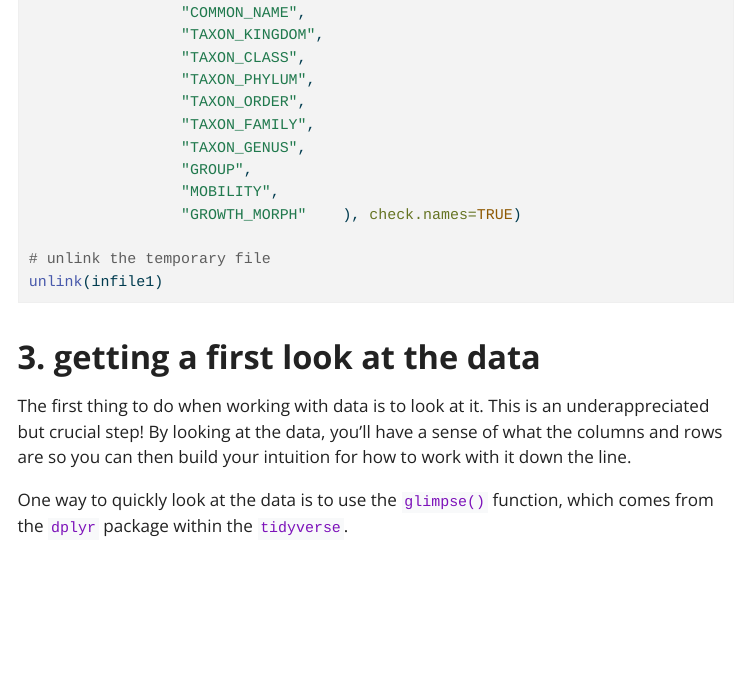
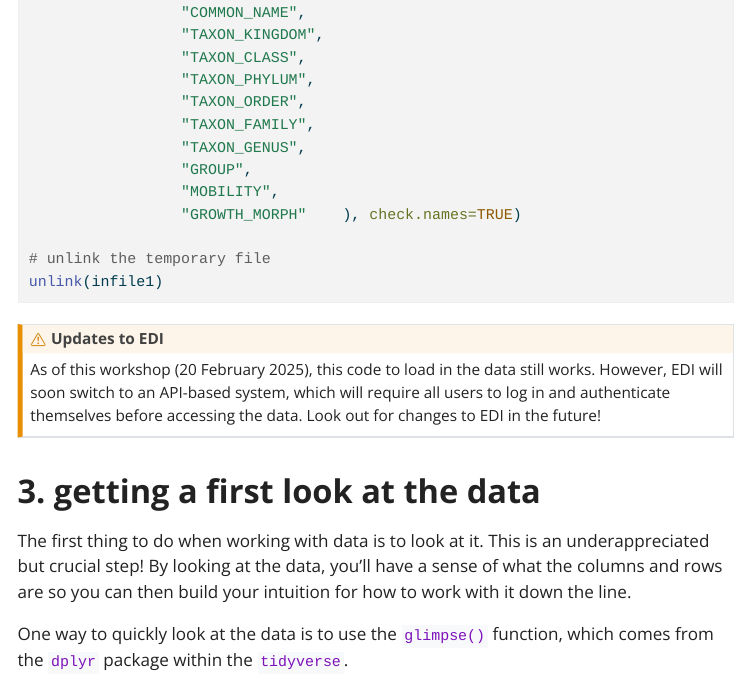
Before and after one commit to an-bui/sbc-data-workshop, a Quarto document (render/visualizing-quarto_RENDER.qmd): the page in a window 1100 px wide, from 1870 px down. The pictures show the output file render/visualizing-quarto_RENDER.html that the author committed with the source, opened offline; menus at the side of the page are left out; long lines of code are wrapped.

Commit message:
updating with warning about upcoming changes to EDI

````diff
--- a/render/visualizing-quarto_RENDER.qmd
+++ b/render/visualizing-quarto_RENDER.qmd
@@ -98,6 +98,11 @@ dt1 <-read.csv(infile1,header=F
 # unlink the temporary file
 unlink(infile1)
 ```
+
+::: {.callout-warning}
+## Updates to EDI
+As of this workshop (20 February 2025), this code to load in the data still works. However, EDI will soon switch to an API-based system, which will require all users to log in and authenticate themselves before accessing the data. Look out for changes to EDI in the future!
+:::
 
 # 3. getting a first look at the data
 
````
Also changed, not shown: render/visualizing-quarto_RENDER.html.
